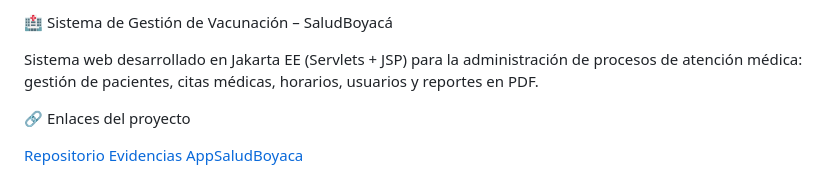
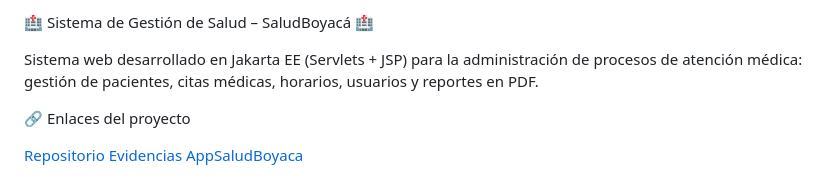
Before and after one commit to zorroedward0/Evidencias, a Markdown page: README.md, the part around the change. GitHub-like rendering.

Commit message:
Update project title in README.md

```diff
--- a/README.md
+++ b/README.md
@@ -1,4 +1,4 @@
-🏥 Sistema de Gestión de Vacunación – SaludBoyacá
+🏥 Sistema de Gestión de Salud – SaludBoyacá 🏥
 
 Sistema web desarrollado en Jakarta EE (Servlets + JSP) para la administración de procesos de atención médica: gestión de pacientes, citas médicas, horarios, usuarios y reportes en PDF.
 
```
